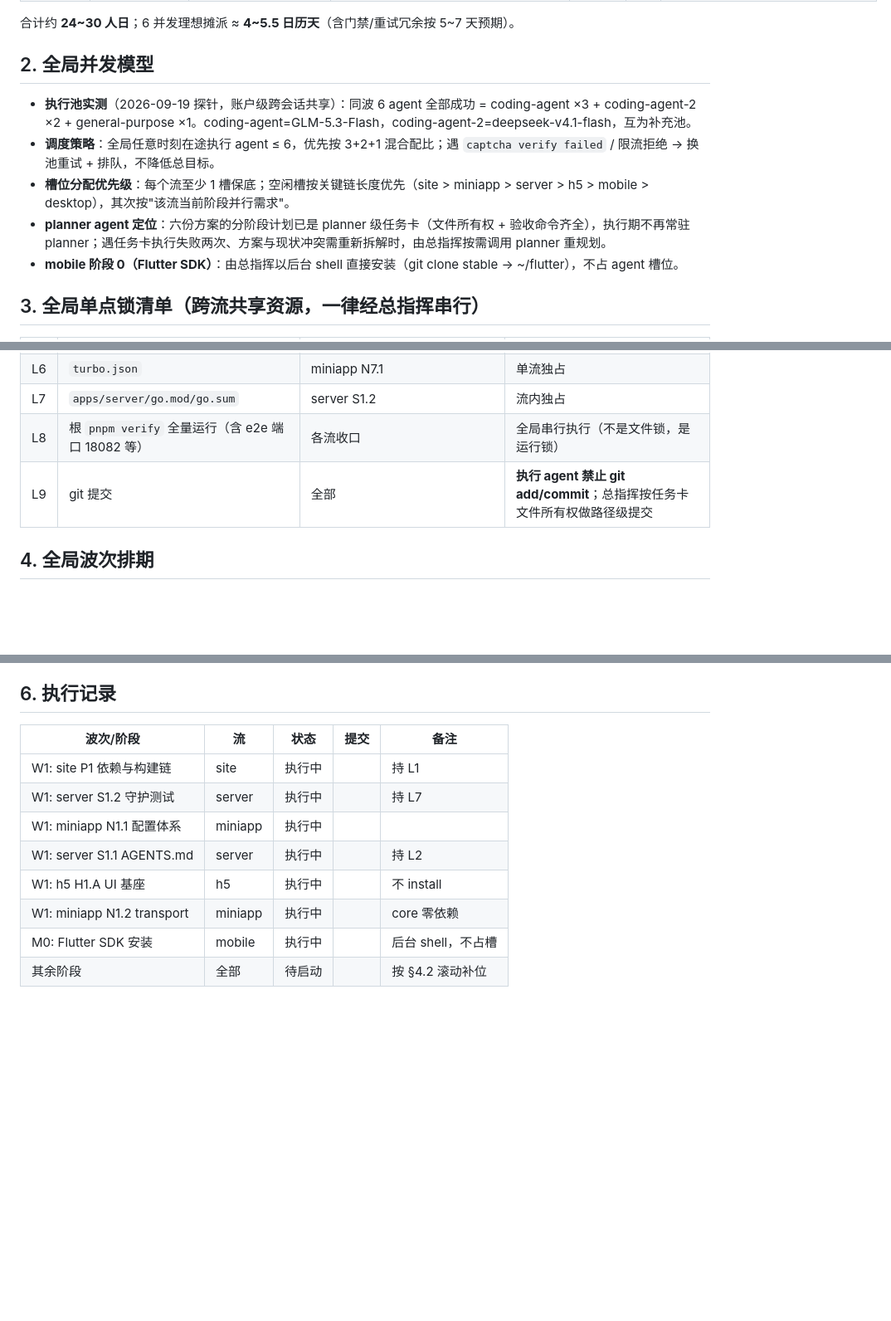
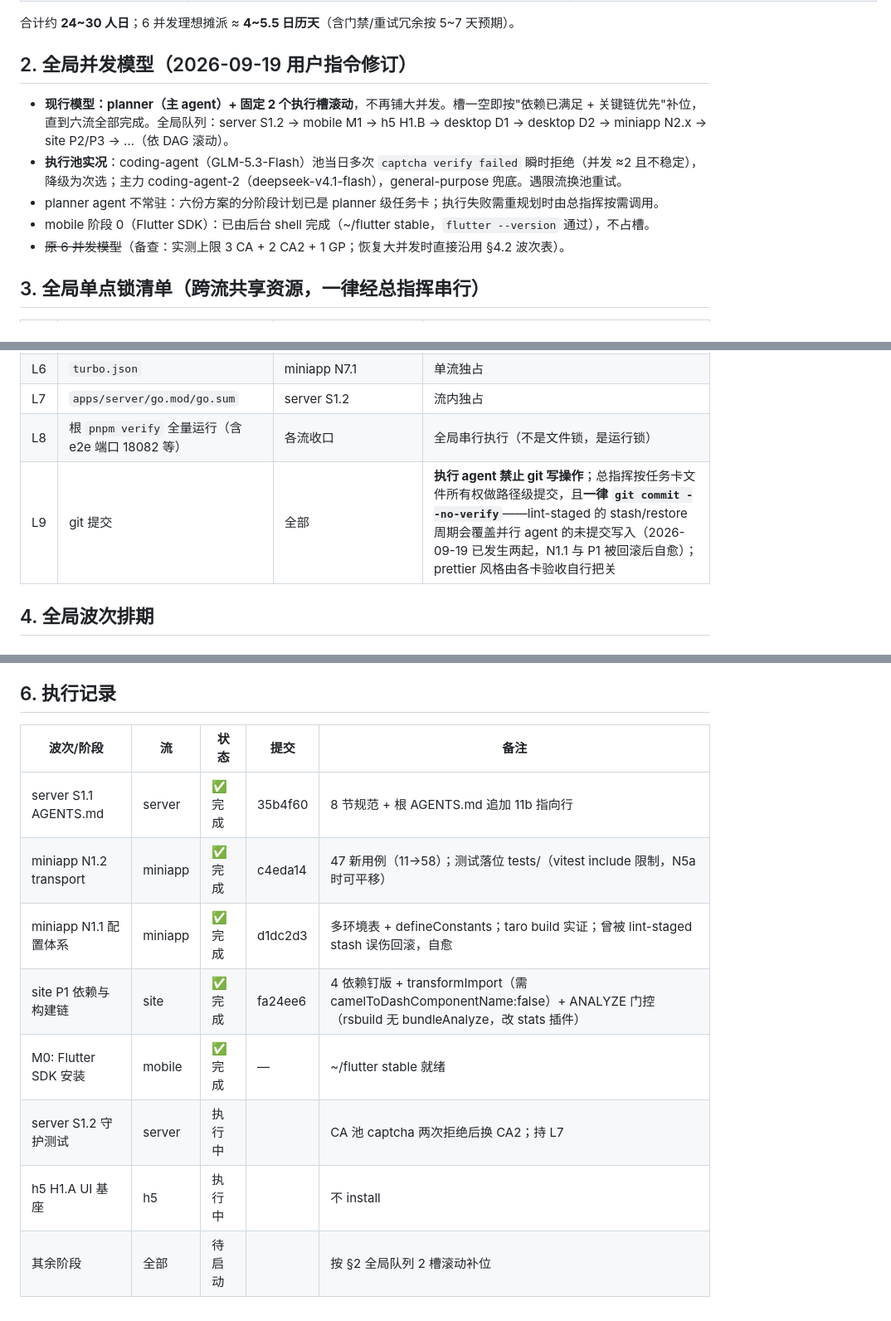
Before and after one commit to dkplus-pro/CMS-template, a Markdown page: docs/shell-parallel-exec-plan.md, 3 parts joined by grey strips. Shown at 83% size. Rendered like a GitHub page; blank space fills up the shorter version.

Commit message:
docs: switch orchestration to planner + 2-executor rolling model
- user directive: no mass parallelism; steady 2 coding slots until done
- coding-agent pool degraded (captcha); CA2 primary, GP fallback
- record S1.1/N1.1/N1.2/P1 completions and M0 SDK ready
- L9: commits must use --no-verify (lint-staged stash clobbers in-flight writes)

```diff
--- a/docs/shell-parallel-exec-plan.md
+++ b/docs/shell-parallel-exec-plan.md
@@ -20,13 +20,13 @@
 
 合计约 **24~30 人日**；6 并发理想摊派 ≈ **4~5.5 日历天**（含门禁/重试冗余按 5~7 天预期）。
 
-## 2. 全局并发模型
+## 2. 全局并发模型（2026-09-19 用户指令修订）
 
-- **执行池实测**（2026-09-19 探针，账户级跨会话共享）：同波 6 agent 全部成功 = coding-agent ×3 + coding-agent-2 ×2 + general-purpose ×1。coding-agent=GLM-5.3-Flash，coding-agent-2=deepseek-v4.1-flash，互为补充池。
-- **调度策略**：全局任意时刻在途执行 agent ≤ 6，优先按 3+2+1 混合配比；遇 `captcha verify failed` / 限流拒绝 → 换池重试 + 排队，不降低总目标。
-- **槽位分配优先级**：每个流至少 1 槽保底；空闲槽按关键链长度优先（site > miniapp > server > h5 > mobile > desktop），其次按"该流当前阶段并行需求"。
-- **planner agent 定位**：六份方案的分阶段计划已是 planner 级任务卡（文件所有权 + 验收命令齐全），执行期不再常驻 planner；遇任务卡执行失败两次、方案与现状冲突需重新拆解时，由总指挥按需调用 planner 重规划。
-- **mobile 阶段 0（Flutter SDK）**：由总指挥以后台 shell 直接安装（git clone stable → ~/flutter），不占 agent 槽位。
+- **现行模型：planner（主 agent）+ 固定 2 个执行槽滚动**，不再铺大并发。槽一空即按"依赖已满足 + 关键链优先"补位，直到六流全部完成。全局队列：server S1.2 → mobile M1 → h5 H1.B → desktop D1 → desktop D2 → miniapp N2.x → site P2/P3 → …（依 DAG 滚动）。
+- **执行池实况**：coding-agent（GLM-5.3-Flash）池当日多次 `captcha verify failed` 瞬时拒绝（并发 ≈2 且不稳定），降级为次选；主力 coding-agent-2（deepseek-v4.1-flash），general-purpose 兜底。遇限流换池重试。
+- planner agent 不常驻：六份方案的分阶段计划已是 planner 级任务卡；执行失败需重规划时由总指挥按需调用。
+- mobile 阶段 0（Flutter SDK）：已由后台 shell 完成（~/flutter stable，`flutter --version` 通过），不占槽。
+- ~~原 6 并发模型~~（备查：实测上限 3 CA + 2 CA2 + 1 GP；恢复大并发时直接沿用 §4.2 波次表）。
 
 ## 3. 全局单点锁清单（跨流共享资源，一律经总指挥串行）
 
@@ -40,7 +40,7 @@
 | L6  | `turbo.json`                                              | miniapp N7.1                                                                | 单流独占                                                                 |
 | L7  | `apps/server/go.mod/go.sum`                               | server S1.2                                                                 | 流内独占                                                                 |
 | L8  | 根 `pnpm verify` 全量运行（含 e2e 端口 18082 等）         | 各流收口                                                                    | 全局串行执行（不是文件锁，是运行锁）                                     |
-| L9  | git 提交                                                  | 全部                                                                        | **执行 agent 禁止 git add/commit**；总指挥按任务卡文件所有权做路径级提交 |
+| L9  | git 提交 | 全部 | **执行 agent 禁止 git 写操作**；总指挥按任务卡文件所有权做路径级提交，且**一律 `git commit --no-verify`**——lint-staged 的 stash/restore 周期会覆盖并行 agent 的未提交写入（2026-09-19 已发生两起，N1.1 与 P1 被回滚后自愈）；prettier 风格由各卡验收自行把关 |
 
 ## 4. 全局波次排期
 
@@ -83,13 +83,13 @@ mobile:  M0(SDK,后台shell) → M1(1.1+1.2+1.3) → M2(A∥B∥C) → M3(装配
 
 ## 6. 执行记录
 
-| 波次/阶段                  | 流      | 状态   | 提交 | 备注               |
-| -------------------------- | ------- | ------ | ---- | ------------------ |
-| W1: site P1 依赖与构建链   | site    | 执行中 |      | 持 L1              |
-| W1: server S1.2 守护测试   | server  | 执行中 |      | 持 L7              |
-| W1: miniapp N1.1 配置体系  | miniapp | 执行中 |      |                    |
-| W1: server S1.1 AGENTS.md  | server  | 执行中 |      | 持 L2              |
-| W1: h5 H1.A UI 基座        | h5      | 执行中 |      | 不 install         |
-| W1: miniapp N1.2 transport | miniapp | 执行中 |      | core 零依赖        |
-| M0: Flutter SDK 安装       | mobile  | 执行中 |      | 后台 shell，不占槽 |
-| 其余阶段                   | 全部    | 待启动 |      | 按 §4.2 滚动补位   |
+| 波次/阶段                  | 流      | 状态    | 提交    | 备注                                                                                                                       |
+| -------------------------- | ------- | ------- | ------- | -------------------------------------------------------------------------------------------------------------------------- |
+| server S1.1 AGENTS.md      | server  | ✅ 完成 | 35b4f60 | 8 节规范 + 根 AGENTS.md 追加 11b 指向行                                                                                     |
+| miniapp N1.2 transport     | miniapp | ✅ 完成 | c4eda14 | 47 新用例（11→58）；测试落位 tests/（vitest include 限制，N5a 时可平移）                                                     |
+| miniapp N1.1 配置体系      | miniapp | ✅ 完成 | d1dc2d3 | 多环境表 + defineConstants；taro build 实证；曾被 lint-staged stash 误伤回滚，自愈                                          |
+| site P1 依赖与构建链       | site    | ✅ 完成 | fa24ee6 | 4 依赖钉版 + transformImport（需 camelToDashComponentName:false）+ ANALYZE 门控（rsbuild 无 bundleAnalyze，改 stats 插件） |
+| M0: Flutter SDK 安装       | mobile  | ✅ 完成 | —       | ~/flutter stable 就绪                                                                                                       |
+| server S1.2 守护测试       | server  | 执行中  |         | CA 池 captcha 两次拒绝后换 CA2；持 L7                                                                                       |
+| h5 H1.A UI 基座            | h5      | 执行中  |         | 不 install                                                                                                                  |
+| 其余阶段                   | 全部    | 待启动  |         | 按 §2 全局队列 2 槽滚动补位                                                                                                 |
```
